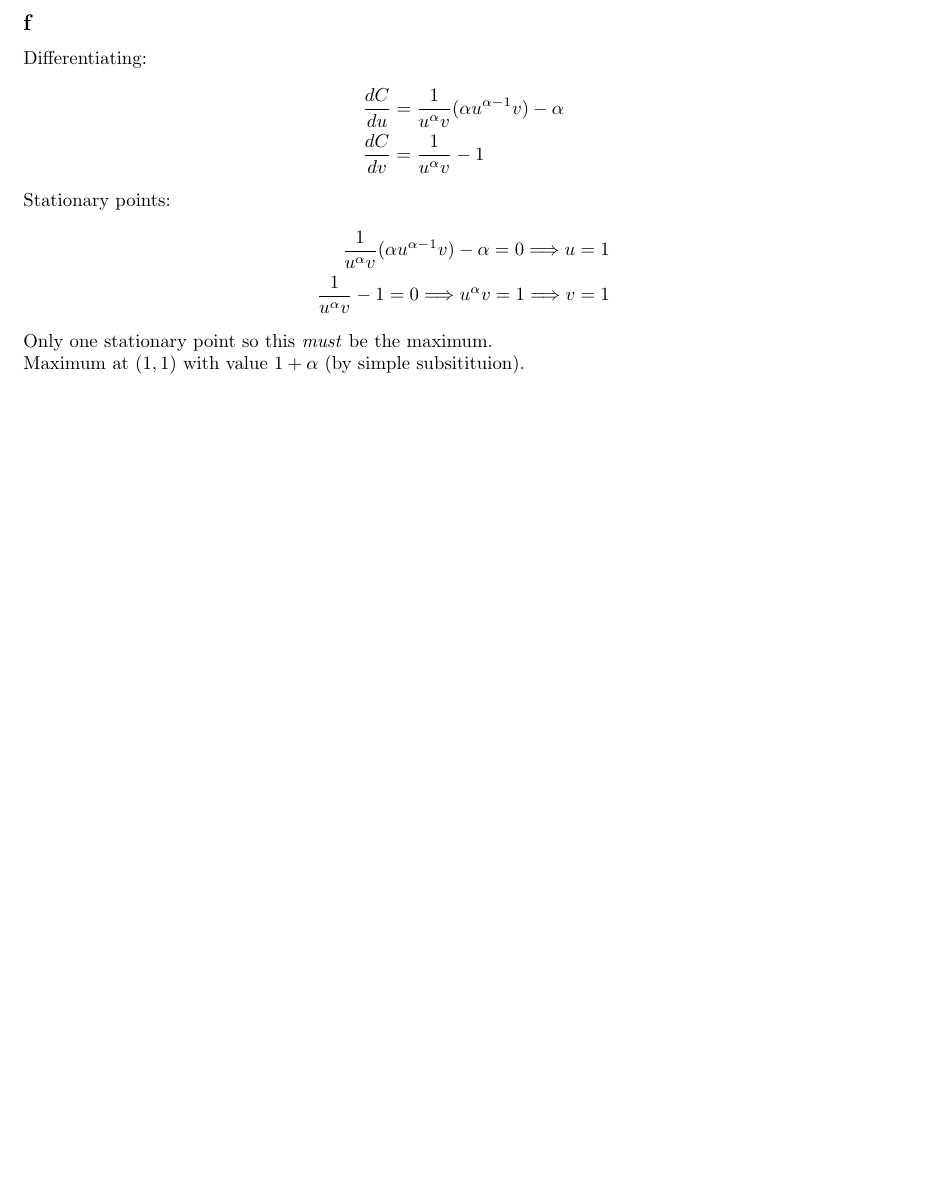
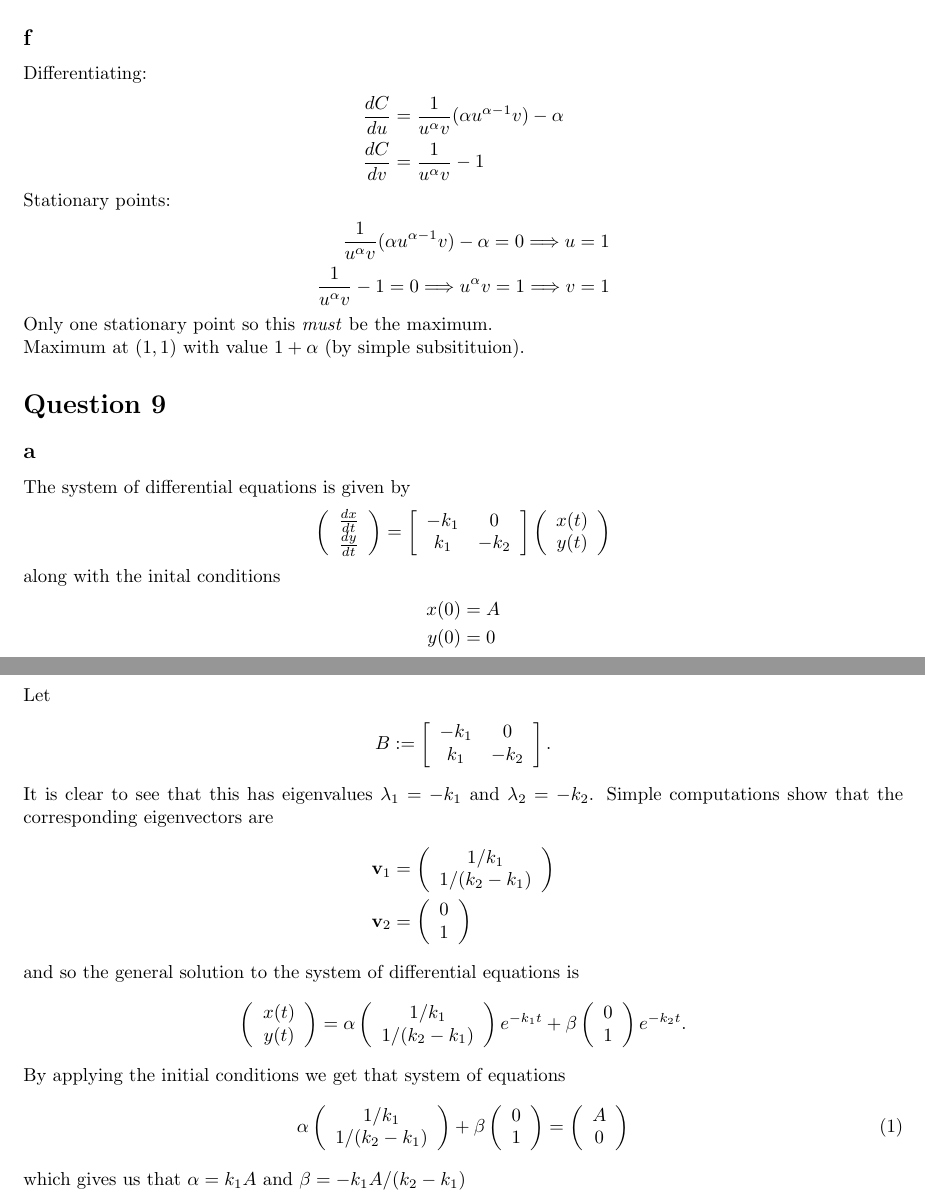
Before and after one commit to adamjoshuagray/Honours_Biomaths, a LaTeX problem sheet (Assignment_1.tex): part of page 5 of 5 before the commit and two parts of pages 5 and 6 of 6 after it, the two joined at a grey line, cut so that both start at the same text, the shorter picture padded with empty space. The pictures show the PDF file Assignment_1.pdf that the author committed with the source.

Commit message:
Completed question 9 except for diagrams and plot

```diff
--- a/Assignment_1.tex
+++ b/Assignment_1.tex
@@ -149,3 +148,14 @@ where $ F(t) $ is the population of fish at time $ t $ (months) and $ r $ is the
     Only one stationary point so this \emph{must} be the maximum.
 
     Maximum at $ (1,1) $ with value $ 1 + \alpha $ (by simple subsitituion).
+\section*{Question 9}
+\subsection*{a}
+The system of differential equations is given by
+\begin{align*}
+    \left( \begin{array}{c} \frac{dx}{dt} \\ \frac{dy}{dt} \end{array}\right) &= \left[ \begin{array}{cc} -k_1 & 0 \\ k_1 & -k_2 \end{array} \right] \left( \begin{array}{c} x(t) \\ y(t) \end{array}\right)
+\end{align*}
+along with the inital conditions
+\begin{align*}
+    x(0) &= A \\
+    y(0) &= 0
+\end{align*}
@@ -152 +168,19 @@ where $ F(t) $ is the population of fish at time $ t $ (months) and $ r $ is the
+            k_1 & - k_2
+        \end{array}
+        \right].
+\end{align*}
+It is clear to see that this has eigenvalues $ \lambda_1 = -k_1 $ and $ \lambda_2 = -k_2 $. Simple computations show that the corresponding eigenvectors are
+\begin{align*}
+    \mathbf{v}_1 &= \left( \begin{array}{c} 1/k_1 \\ 1/(k_2-k_1) \end{array}\right) \\
+    \mathbf{v}_2 &= \left( \begin{array}{c} 0 \\ 1 \end{array}\right)
+\end{align*}
+and so the general solution to the system of differential equations is
+\begin{align*}
+    \left( \begin{array}{c} x(t) \\ y(t) \end{array} \right) = \alpha \left( \begin{array}{c} 1/k_1 \\ 1/(k_2 - k_1) \end{array}\right) e^{-k_1 t} +  \beta \left( \begin{array}{c} 0 \\ 1 \end{array}\right) e^{-k_2 t}.
+\end{align*}
+By applying the initial conditions we get that system of equations
+\begin{align}
+    \alpha \left( \begin{array}{c} 1 / k_1 \\ 1 / (k_2 - k_1) \end{array} \right) + \beta \left( \begin{array}{c} 0 \\ 1 \end{array} \right) = \left( \begin{array}{c} A \\ 0 \end{array}\right)
+\end{align}
+which gives us that $ \alpha = k_1 A $ and $ \beta = -k_1 A / (k_2 - k_1 ) $
 \end{document}
```
Also changed, not shown: Assignment_1.pdf, Assignment_1.tex (7 more changed lines), 3 other files.
